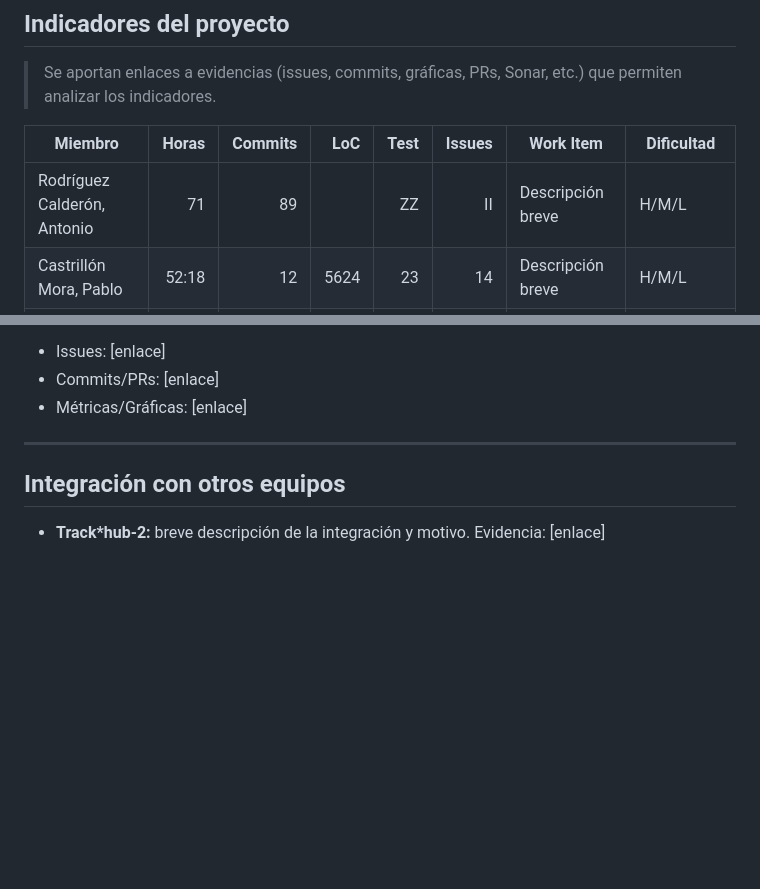
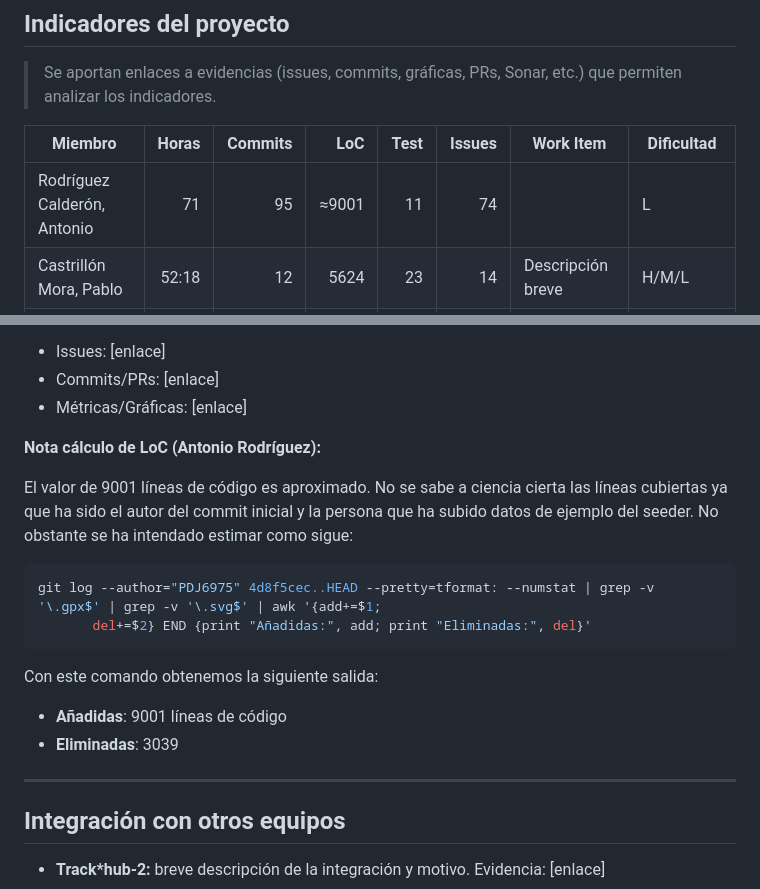
Before and after one commit to track-hub-team/track-hub-1, a Markdown page: docs/documento-proyecto.md, 2 parts joined by grey strips. GitHub-like rendering; blank space fills up the shorter version.

Commit message:
feat: basic info of pdj6975
Refs: SCRUM-70

````diff
--- a/docs/documento-proyecto.md
+++ b/docs/documento-proyecto.md
@@ -46,7 +46,7 @@
 
 | Miembro | Horas | Commits | LoC | Test | Issues | Work Item | Dificultad |
 |--------|------:|--------:|----:|-----:|-------:|-----------|-----------|
-| Rodríguez Calderón, Antonio | 71 | 89 | | ZZ | II | Descripción breve | H/M/L |
+| Rodríguez Calderón, Antonio | 71 | 95 | ≈9001 | 11 | 74 |  | L |
 | Castrillón Mora, Pablo | 52:18 | 12 | 5624 | 23 | 14 | Descripción breve | H/M/L |
 | Hu, Jianwu | 51:30 | 16 | 1519 | 30 | 10 | Descripción breve | H/M/L |
 | **TOTAL** | tHH | tXX | tYY | tZZ | tII | Resumen | H (X) / M (Y) / L (Z) |
@@ -64,6 +64,19 @@
 - Issues: [enlace]
 - Commits/PRs: [enlace]
 - Métricas/Gráficas: [enlace]
+
+**Nota cálculo de LoC (Antonio Rodríguez):**
+
+El valor de 9001 líneas de código es aproximado. No se sabe a ciencia cierta las líneas cubiertas ya que ha sido el autor del commit inicial y la persona que ha subido datos de ejemplo del seeder. No obstante se ha intendado estimar como sigue:
+
+```bash
+git log --author="PDJ6975" 4d8f5cec..HEAD --pretty=tformat: --numstat | grep -v '\.gpx$' | grep -v '\.svg$' | awk '{add+=$1;
+       del+=$2} END {print "Añadidas:", add; print "Eliminadas:", del}'
+```
+
+Con este comando obtenemos la siguiente salida:
+- **Añadidas**: 9001 líneas de código
+- **Eliminadas**: 3039
 
 ---
 ## Integración con otros equipos
````
Also changed, not shown: docs/communities.md (+1 -2 lines).
